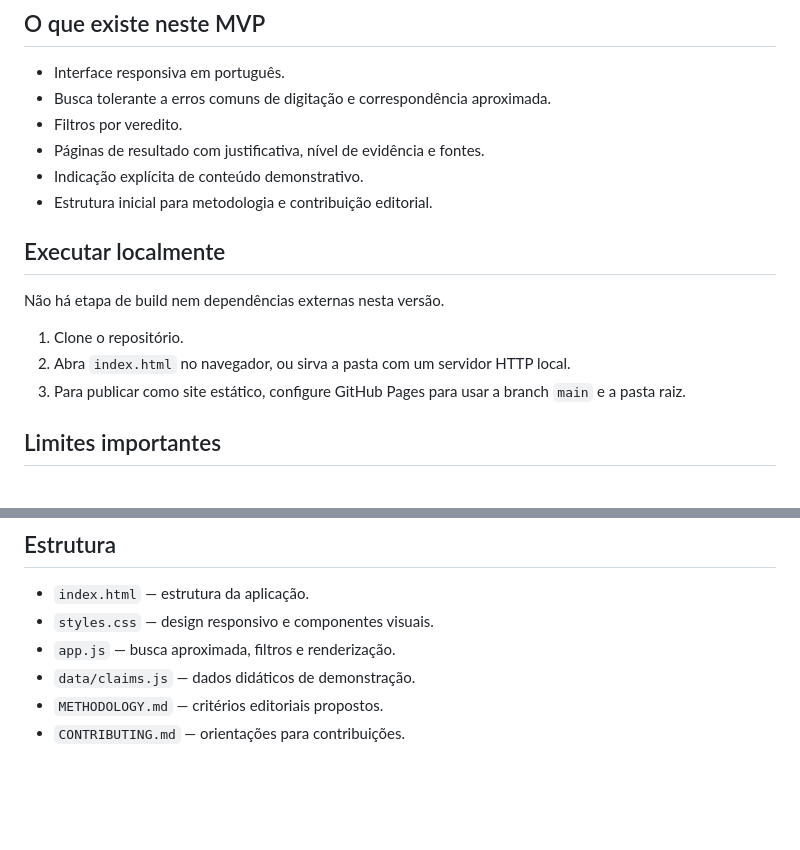
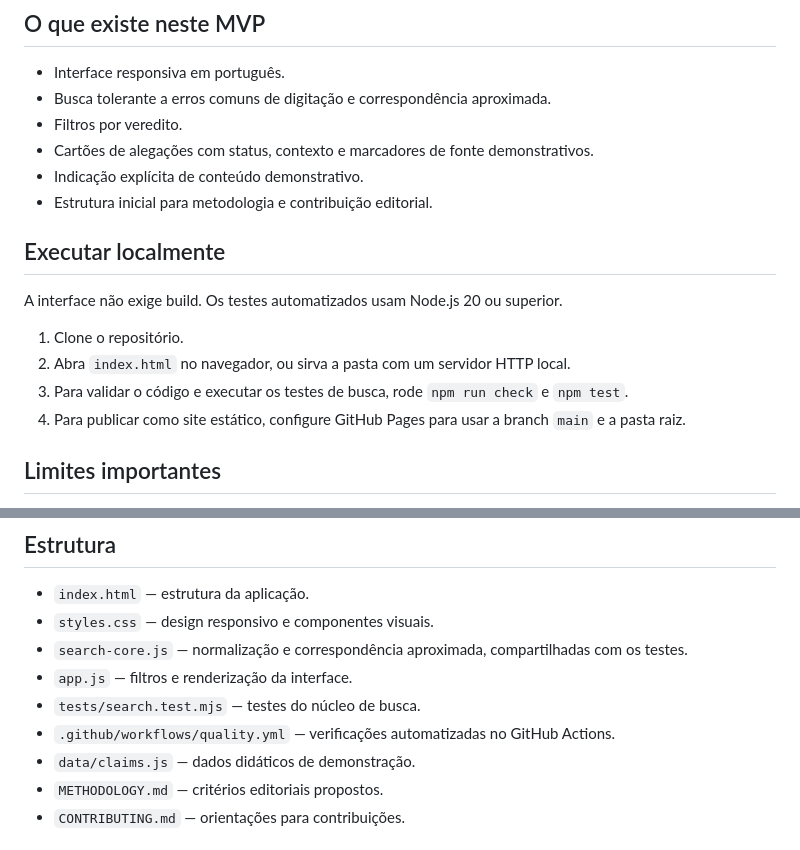
Before and after one commit to vmclash78-create/FonteViva, a Markdown page: README.md, 2 parts joined by grey strips. GitHub-like rendering; blank space fills up the shorter version.

Commit message:
docs: document search tests and quality checks

```diff
--- a/README.md
+++ b/README.md
@@ -20,17 +20,18 @@ FonteViva é uma plataforma de checagem de alegações projetada para ajudar pes
 - Interface responsiva em português.
 - Busca tolerante a erros comuns de digitação e correspondência aproximada.
 - Filtros por veredito.
-- Páginas de resultado com justificativa, nível de evidência e fontes.
+- Cartões de alegações com status, contexto e marcadores de fonte demonstrativos.
 - Indicação explícita de conteúdo demonstrativo.
 - Estrutura inicial para metodologia e contribuição editorial.
 
 ## Executar localmente
 
-Não há etapa de build nem dependências externas nesta versão.
+A interface não exige build. Os testes automatizados usam Node.js 20 ou superior.
 
 1. Clone o repositório.
 2. Abra `index.html` no navegador, ou sirva a pasta com um servidor HTTP local.
-3. Para publicar como site estático, configure GitHub Pages para usar a branch `main` e a pasta raiz.
+3. Para validar o código e executar os testes de busca, rode `npm run check` e `npm test`.
+4. Para publicar como site estático, configure GitHub Pages para usar a branch `main` e a pasta raiz.
 
 ## Limites importantes
 
@@ -49,7 +50,10 @@ Esta versão **não realiza busca na web em tempo real**, não consulta bases ex
 
 - `index.html` — estrutura da aplicação.
 - `styles.css` — design responsivo e componentes visuais.
-- `app.js` — busca aproximada, filtros e renderização.
+- `search-core.js` — normalização e correspondência aproximada, compartilhadas com os testes.
+- `app.js` — filtros e renderização da interface.
+- `tests/search.test.mjs` — testes do núcleo de busca.
+- `.github/workflows/quality.yml` — verificações automatizadas no GitHub Actions.
 - `data/claims.js` — dados didáticos de demonstração.
 - `METHODOLOGY.md` — critérios editoriais propostos.
 - `CONTRIBUTING.md` — orientações para contribuições.
```
